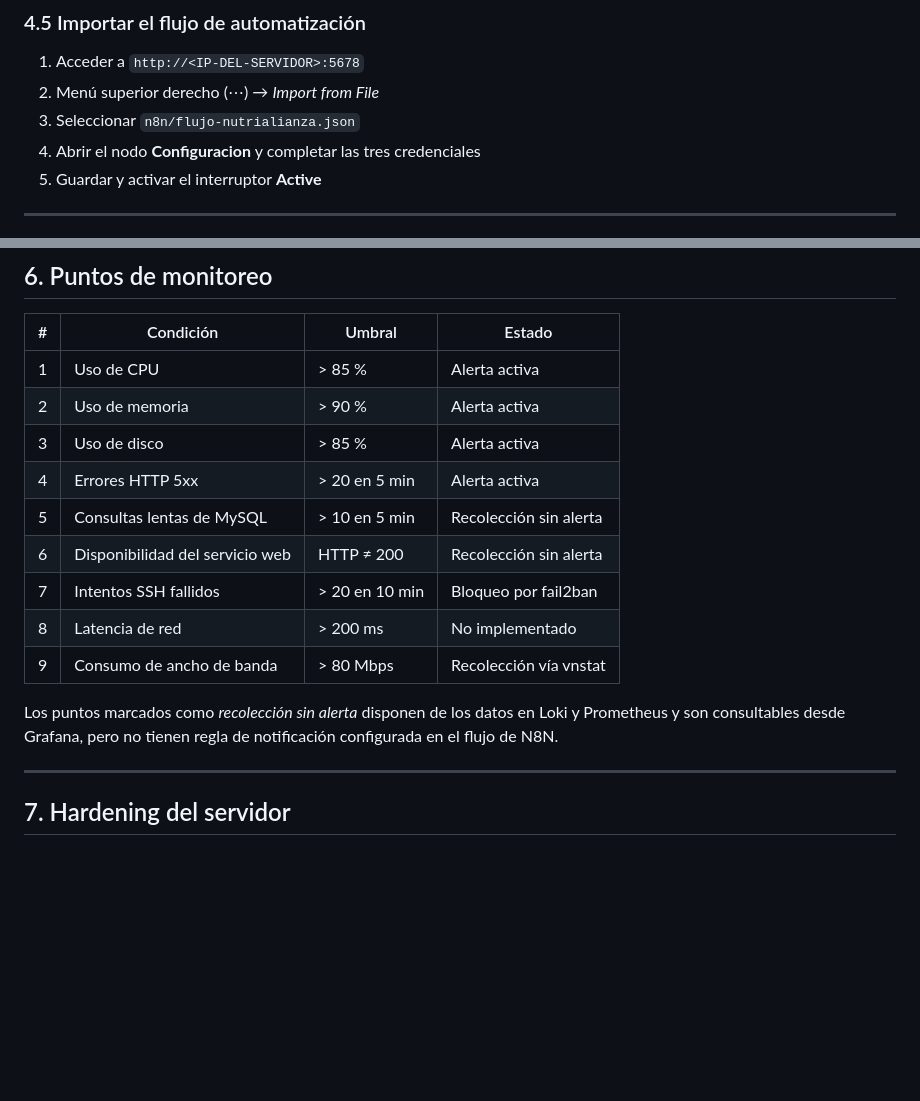
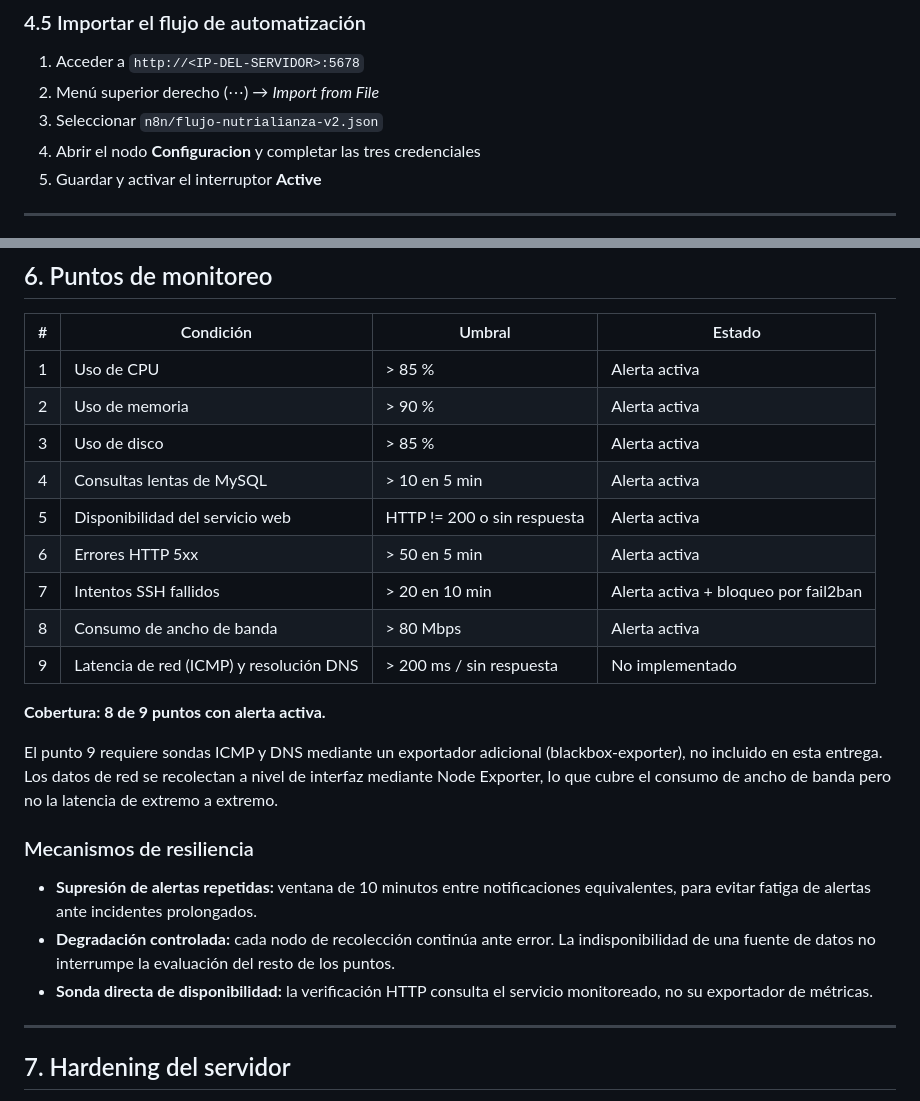
Before and after one commit to Jasser710/nutrialianza-monitoreo, a Markdown page: README.md, 2 parts joined by grey strips. GitHub-like rendering; blank space fills up the shorter version.

Commit message:
Ampliacion a 8 puntos de monitoreo: slow queries, disponibilidad HTTP, SSH y ancho de banda

```diff
--- a/README.md
+++ b/README.md
@@ -139,7 +139,7 @@ docker exec na-n8n wget -qO- 'http://loki:3100/loki/api/v1/label/log_type/values
 
 1. Acceder a `http://<IP-DEL-SERVIDOR>:5678`
 2. Menú superior derecho (⋯) → *Import from File*
-3. Seleccionar `n8n/flujo-nutrialianza.json`
+3. Seleccionar `n8n/flujo-nutrialianza-v2.json`
 4. Abrir el nodo **Configuracion** y completar las tres credenciales
 5. Guardar y activar el interruptor **Active**
 
@@ -165,14 +165,22 @@ Las fuentes de datos de Grafana (Prometheus y Loki) se aprovisionan automáticam
 | 1 | Uso de CPU | > 85 % | Alerta activa |
 | 2 | Uso de memoria | > 90 % | Alerta activa |
 | 3 | Uso de disco | > 85 % | Alerta activa |
-| 4 | Errores HTTP 5xx | > 20 en 5 min | Alerta activa |
-| 5 | Consultas lentas de MySQL | > 10 en 5 min | Recolección sin alerta |
-| 6 | Disponibilidad del servicio web | HTTP ≠ 200 | Recolección sin alerta |
-| 7 | Intentos SSH fallidos | > 20 en 10 min | Bloqueo por fail2ban |
-| 8 | Latencia de red | > 200 ms | No implementado |
-| 9 | Consumo de ancho de banda | > 80 Mbps | Recolección vía vnstat |
+| 4 | Consultas lentas de MySQL | > 10 en 5 min | Alerta activa |
+| 5 | Disponibilidad del servicio web | HTTP != 200 o sin respuesta | Alerta activa |
+| 6 | Errores HTTP 5xx | > 50 en 5 min | Alerta activa |
+| 7 | Intentos SSH fallidos | > 20 en 10 min | Alerta activa + bloqueo por fail2ban |
+| 8 | Consumo de ancho de banda | > 80 Mbps | Alerta activa |
+| 9 | Latencia de red (ICMP) y resolución DNS | > 200 ms / sin respuesta | No implementado |
 
-Los puntos marcados como *recolección sin alerta* disponen de los datos en Loki y Prometheus y son consultables desde Grafana, pero no tienen regla de notificación configurada en el flujo de N8N.
+**Cobertura: 8 de 9 puntos con alerta activa.**
+
+El punto 9 requiere sondas ICMP y DNS mediante un exportador adicional (blackbox-exporter), no incluido en esta entrega. Los datos de red se recolectan a nivel de interfaz mediante Node Exporter, lo que cubre el consumo de ancho de banda pero no la latencia de extremo a extremo.
+
+### Mecanismos de resiliencia
+
+- **Supresión de alertas repetidas:** ventana de 10 minutos entre notificaciones equivalentes, para evitar fatiga de alertas ante incidentes prolongados.
+- **Degradación controlada:** cada nodo de recolección continúa ante error. La indisponibilidad de una fuente de datos no interrumpe la evaluación del resto de los puntos.
+- **Sonda directa de disponibilidad:** la verificación HTTP consulta el servicio monitoreado, no su exportador de métricas.
 
 ---
 
```
Also changed, not shown: docs/notas-tecnicas.md (added, +31 -0 lines).
